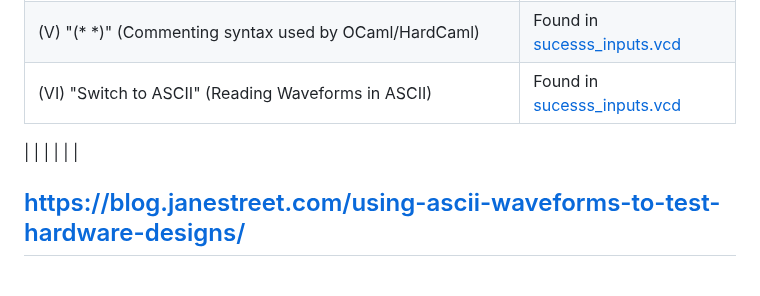
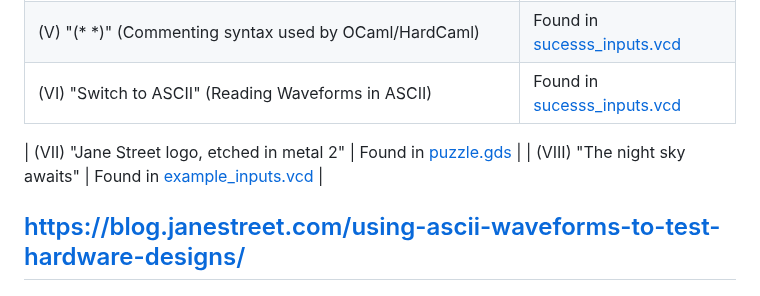
Before and after one commit to NotCleo/GDS-to-RTL, a Markdown page: README.md, the part around the change. Rendered like a GitHub page.

```diff
--- a/README.md
+++ b/README.md
@@ -35,8 +35,8 @@ Below table lists all final deliverable files / outputs for the Puzzle :
 | (V) "(* *)" (Commenting syntax used by OCaml/HardCaml) | Found in [sucesss_inputs.vcd](https://github.com/NotCleo/GDS-to-RTL/blob/main/success_inputs.vcd)|
 | (VI) "Switch to ASCII" (Reading Waveforms in ASCII) | Found in [sucesss_inputs.vcd](https://blog.janestreet.com/using-ascii-waveforms-to-test-hardware-designs/)|
 
-| |  |
-| |  |
+| (VII) "Jane Street logo, etched in metal 2" | Found in [puzzle.gds](https://github.com/NotCleo/GDS-to-RTL/blob/main/puzzle-task/puzzle.gds) |
+| (VIII) "The night sky awaits" | Found in [example_inputs.vcd](https://github.com/NotCleo/GDS-to-RTL/blob/main/puzzle-task/example_inputs.vcd) |
 
 https://blog.janestreet.com/using-ascii-waveforms-to-test-hardware-designs/
 ----
```
